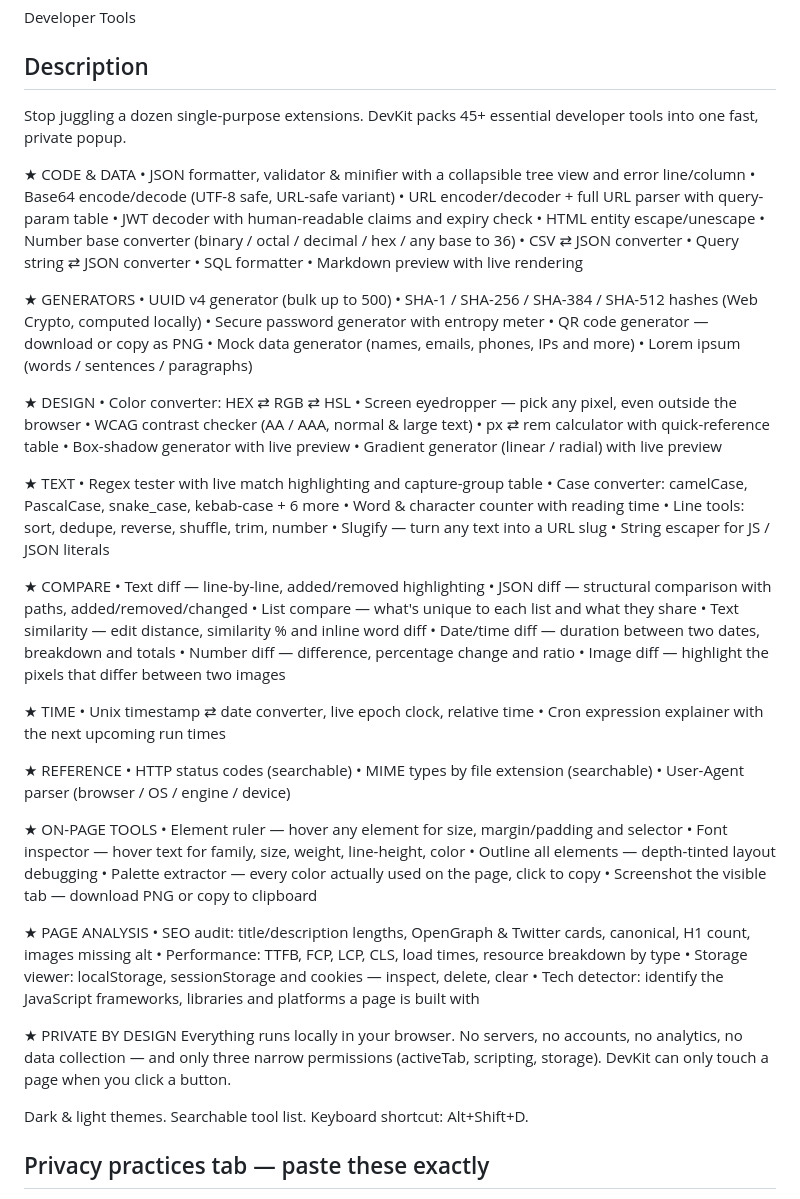
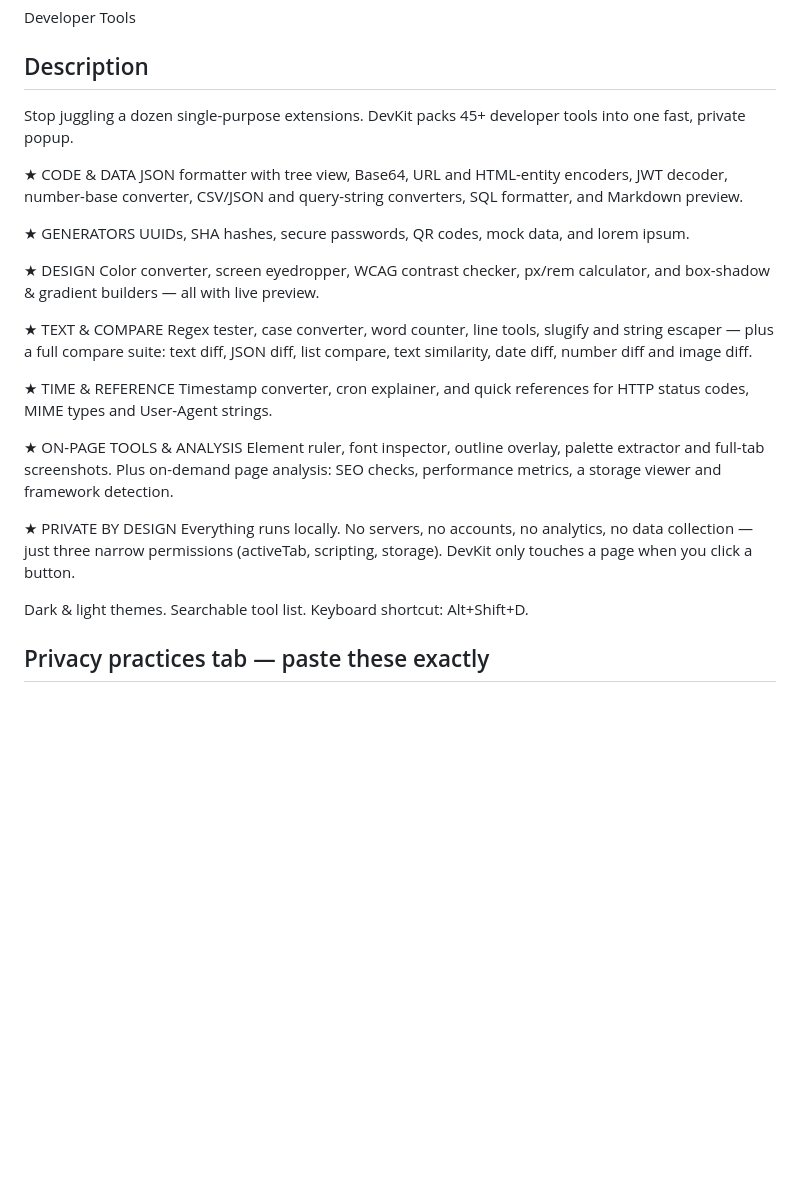
Before and after one commit to zubairalamsub/Devkit, a Markdown page: devkit/store/listing.md, the part around the change. Rendered like a GitHub page; blank space fills up the shorter version.

Commit message:
Slim down store description to reduce keyword-density risk
Replace the exhaustive 49-bullet feature list with grouped category
summaries; drop acronym clusters (SHA variants, Core Web Vitals) and
brand-name lists. Same capabilities, roughly half the length.

Co-Authored-By: Claude Fable 5 <noreply@anthropic.com>

```diff
--- a/devkit/store/listing.md
+++ b/devkit/store/listing.md
@@ -11,77 +11,28 @@ Developer Tools
 
 ## Description
 
-Stop juggling a dozen single-purpose extensions. DevKit packs 45+ essential developer tools into one fast, private popup.
+Stop juggling a dozen single-purpose extensions. DevKit packs 45+ developer tools into one fast, private popup.
 
 ★ CODE & DATA
-• JSON formatter, validator & minifier with a collapsible tree view and error line/column
-• Base64 encode/decode (UTF-8 safe, URL-safe variant)
-• URL encoder/decoder + full URL parser with query-param table
-• JWT decoder with human-readable claims and expiry check
-• HTML entity escape/unescape
-• Number base converter (binary / octal / decimal / hex / any base to 36)
-• CSV ⇄ JSON converter
-• Query string ⇄ JSON converter
-• SQL formatter
-• Markdown preview with live rendering
+JSON formatter with tree view, Base64, URL and HTML-entity encoders, JWT decoder, number-base converter, CSV/JSON and query-string converters, SQL formatter, and Markdown preview.
 
 ★ GENERATORS
-• UUID v4 generator (bulk up to 500)
-• SHA-1 / SHA-256 / SHA-384 / SHA-512 hashes (Web Crypto, computed locally)
-• Secure password generator with entropy meter
-• QR code generator — download or copy as PNG
-• Mock data generator (names, emails, phones, IPs and more)
-• Lorem ipsum (words / sentences / paragraphs)
+UUIDs, SHA hashes, secure passwords, QR codes, mock data, and lorem ipsum.
 
 ★ DESIGN
-• Color converter: HEX ⇄ RGB ⇄ HSL
-• Screen eyedropper — pick any pixel, even outside the browser
-• WCAG contrast checker (AA / AAA, normal & large text)
-• px ⇄ rem calculator with quick-reference table
-• Box-shadow generator with live preview
-• Gradient generator (linear / radial) with live preview
+Color converter, screen eyedropper, WCAG contrast checker, px/rem calculator, and box-shadow & gradient builders — all with live preview.
 
-★ TEXT
-• Regex tester with live match highlighting and capture-group table
-• Case converter: camelCase, PascalCase, snake_case, kebab-case + 6 more
-• Word & character counter with reading time
-• Line tools: sort, dedupe, reverse, shuffle, trim, number
-• Slugify — turn any text into a URL slug
-• String escaper for JS / JSON literals
+★ TEXT & COMPARE
+Regex tester, case converter, word counter, line tools, slugify and string escaper — plus a full compare suite: text diff, JSON diff, list compare, text similarity, date diff, number diff and image diff.
 
-★ COMPARE
-• Text diff — line-by-line, added/removed highlighting
-• JSON diff — structural comparison with paths, added/removed/changed
-• List compare — what's unique to each list and what they share
-• Text similarity — edit distance, similarity % and inline word diff
-• Date/time diff — duration between two dates, breakdown and totals
-• Number diff — difference, percentage change and ratio
-• Image diff — highlight the pixels that differ between two images
+★ TIME & REFERENCE
+Timestamp converter, cron explainer, and quick references for HTTP status codes, MIME types and User-Agent strings.
 
-★ TIME
-• Unix timestamp ⇄ date converter, live epoch clock, relative time
-• Cron expression explainer with the next upcoming run times
-
-★ REFERENCE
-• HTTP status codes (searchable)
-• MIME types by file extension (searchable)
-• User-Agent parser (browser / OS / engine / device)
-
-★ ON-PAGE TOOLS
-• Element ruler — hover any element for size, margin/padding and selector
-• Font inspector — hover text for family, size, weight, line-height, color
-• Outline all elements — depth-tinted layout debugging
-• Palette extractor — every color actually used on the page, click to copy
-• Screenshot the visible tab — download PNG or copy to clipboard
-
-★ PAGE ANALYSIS
-• SEO audit: title/description lengths, OpenGraph & Twitter cards, canonical, H1 count, images missing alt
-• Performance: TTFB, FCP, LCP, CLS, load times, resource breakdown by type
-• Storage viewer: localStorage, sessionStorage and cookies — inspect, delete, clear
-• Tech detector: identify the JavaScript frameworks, libraries and platforms a page is built with
+★ ON-PAGE TOOLS & ANALYSIS
+Element ruler, font inspector, outline overlay, palette extractor and full-tab screenshots. Plus on-demand page analysis: SEO checks, performance metrics, a storage viewer and framework detection.
 
 ★ PRIVATE BY DESIGN
-Everything runs locally in your browser. No servers, no accounts, no analytics, no data collection — and only three narrow permissions (activeTab, scripting, storage). DevKit can only touch a page when you click a button.
+Everything runs locally. No servers, no accounts, no analytics, no data collection — just three narrow permissions (activeTab, scripting, storage). DevKit only touches a page when you click a button.
 
 Dark & light themes. Searchable tool list. Keyboard shortcut: Alt+Shift+D.
 
```
